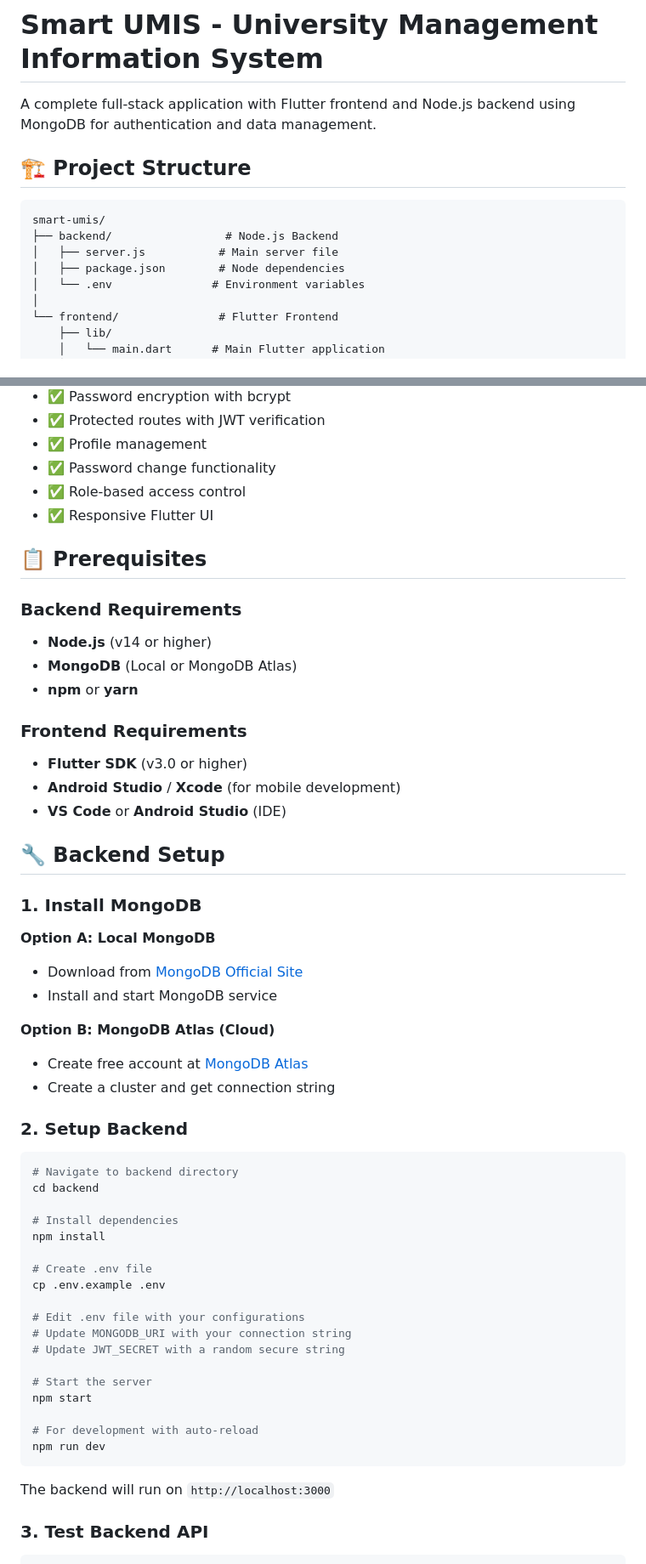
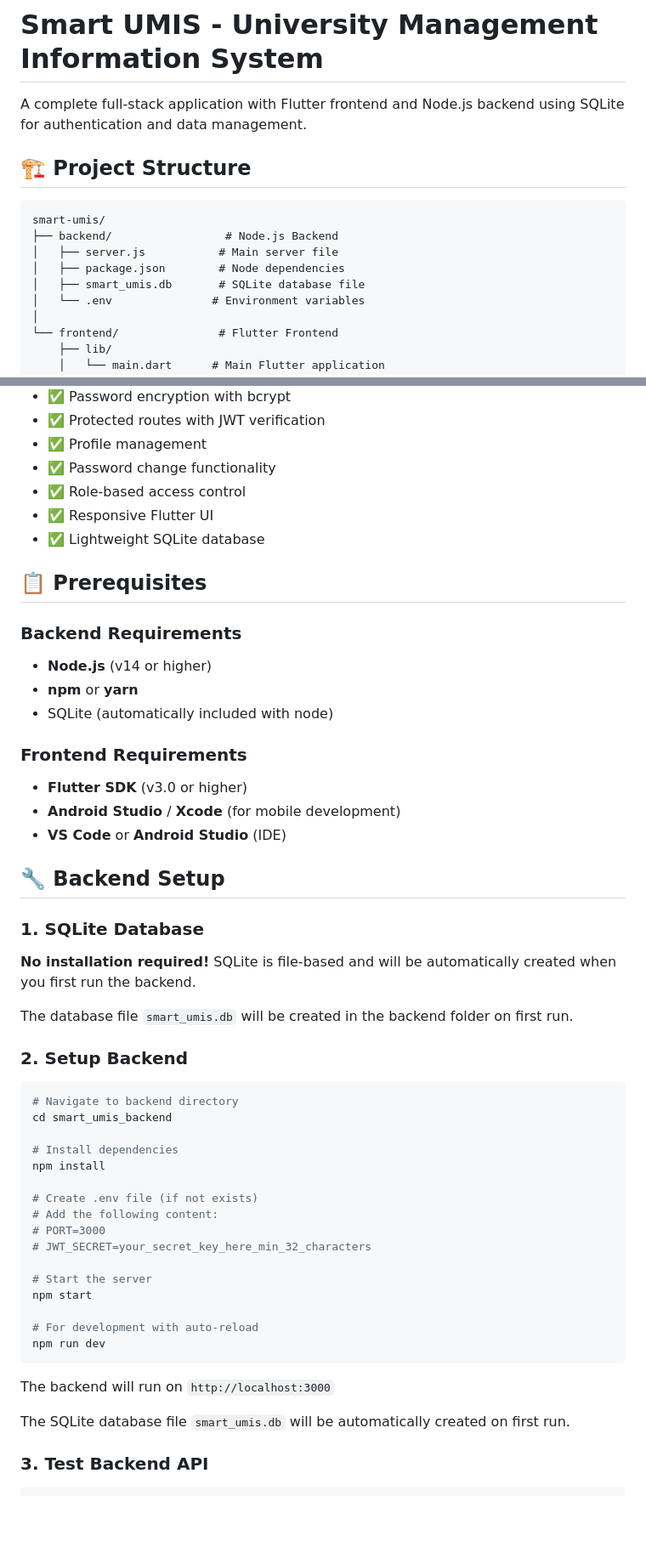
Before and after one commit to harshamanickam123/Smart-Umis-App, a Markdown page: README.md, 2 parts joined by grey strips. Shown at 85% size. Drawn GitHub-style; blank space fills up the shorter version.

````diff
--- a/README.md
+++ b/README.md
@@ -1,6 +1,6 @@
 # Smart UMIS - University Management Information System
 
-A complete full-stack application with Flutter frontend and Node.js backend using MongoDB for authentication and data management.
+A complete full-stack application with Flutter frontend and Node.js backend using SQLite for authentication and data management.
 
 ## 🏗️ Project Structure
 
@@ -9,6 +9,7 @@ smart-umis/
 ├── backend/                 # Node.js Backend
 │   ├── server.js           # Main server file
 │   ├── package.json        # Node dependencies
+│   ├── smart_umis.db       # SQLite database file
 │   └── .env               # Environment variables
 │
 └── frontend/               # Flutter Frontend
@@ -28,13 +29,14 @@ smart-umis/
 - ✅ Password change functionality
 - ✅ Role-based access control
 - ✅ Responsive Flutter UI
+- ✅ Lightweight SQLite database
 
 ## 📋 Prerequisites
 
 ### Backend Requirements
 - **Node.js** (v14 or higher)
-- **MongoDB** (Local or MongoDB Atlas)
 - **npm** or **yarn**
+- SQLite (automatically included with node)
 
 ### Frontend Requirements
 - **Flutter SDK** (v3.0 or higher)
@@ -43,31 +45,25 @@ smart-umis/
 
 ## 🔧 Backend Setup
 
-### 1. Install MongoDB
+### 1. SQLite Database
 
-**Option A: Local MongoDB**
-- Download from [MongoDB Official Site](https://www.mongodb.com/try/download/community)
-- Install and start MongoDB service
+**No installation required!** SQLite is file-based and will be automatically created when you first run the backend.
 
-**Option B: MongoDB Atlas (Cloud)**
-- Create free account at [MongoDB Atlas](https://www.mongodb.com/cloud/atlas)
-- Create a cluster and get connection string
+The database file `smart_umis.db` will be created in the backend folder on first run.
 
 ### 2. Setup Backend
 
 ```bash
 # Navigate to backend directory
-cd backend
+cd smart_umis_backend
 
 # Install dependencies
 npm install
 
-# Create .env file
-cp .env.example .env
-
-# Edit .env file with your configurations
-# Update MONGODB_URI with your connection string
-# Update JWT_SECRET with a random secure string
+# Create .env file (if not exists)
+# Add the following content:
+# PORT=3000
+# JWT_SECRET=your_secret_key_here_min_32_characters
 
 # Start the server
 npm start
@@ -77,6 +73,8 @@ npm run dev
 ```
 
 The backend will run on `http://localhost:3000`
+
+The SQLite database file `smart_umis.db` will be automatically created on first run.
 
 ### 3. Test Backend API
 
````
Also changed, not shown: other parts of README.md (+121 -32 lines).
